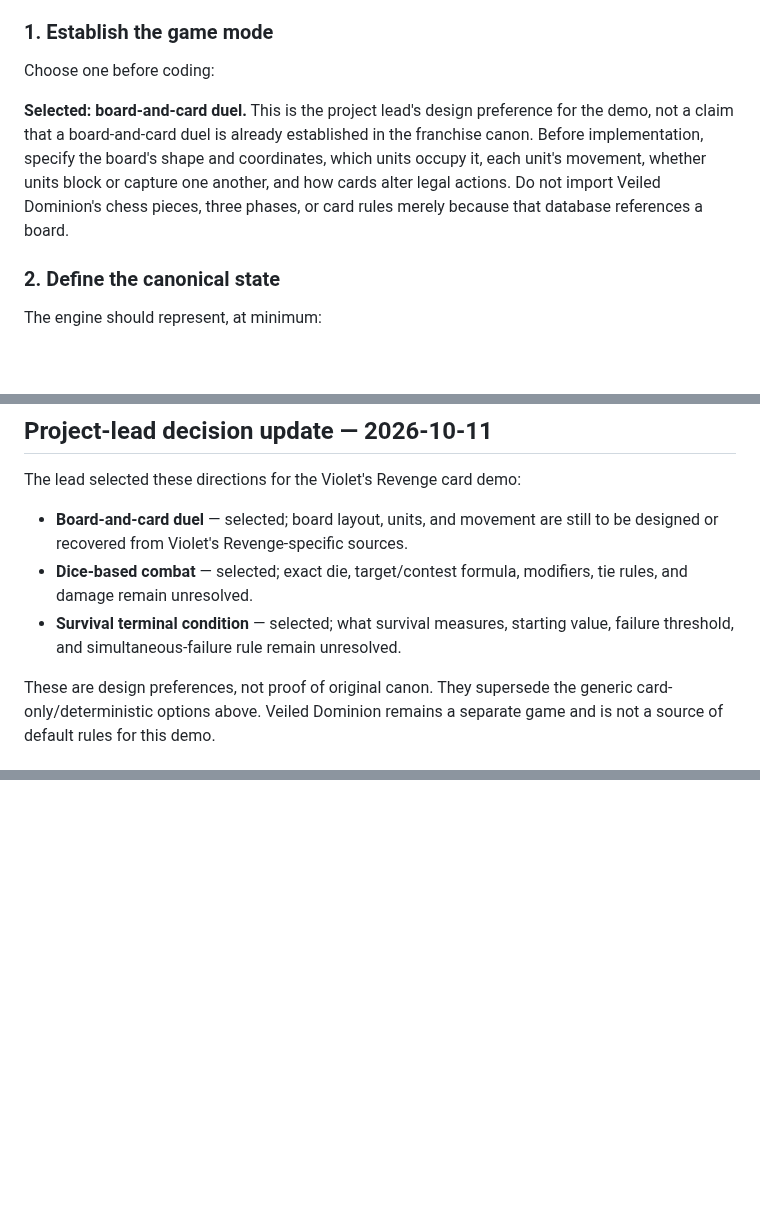
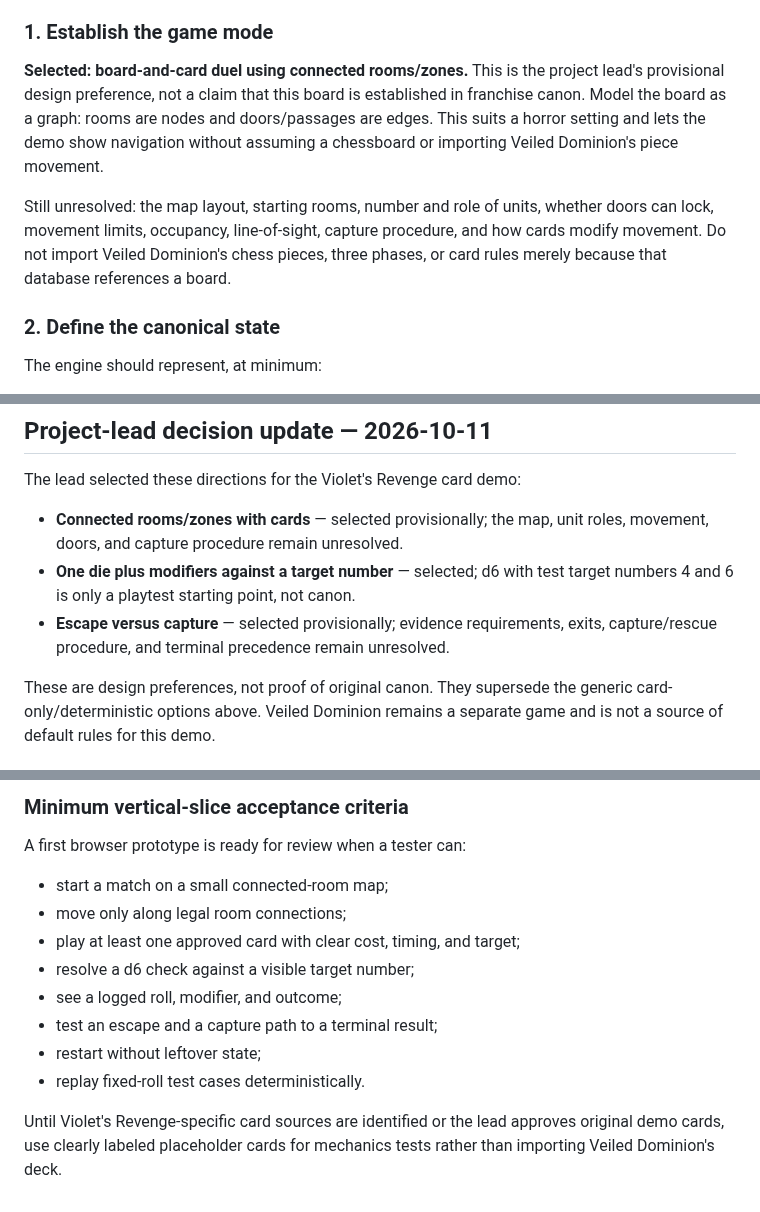
Before and after one commit to ibloud/violets-revenge, a Markdown page: docs/VIOLETS-REVENGE-MECHANICS-PLAN.md, 3 parts joined by grey strips. Drawn GitHub-style; blank space fills up the shorter version.

```diff
--- a/docs/VIOLETS-REVENGE-MECHANICS-PLAN.md
+++ b/docs/VIOLETS-REVENGE-MECHANICS-PLAN.md
@@ -44,9 +44,9 @@ This is a proposed scaffold, not canon. The project lead has selected board-and-
 
 ### 1. Establish the game mode
 
-Choose one before coding:
+**Selected: board-and-card duel using connected rooms/zones.** This is the project lead's provisional design preference, not a claim that this board is established in franchise canon. Model the board as a graph: rooms are nodes and doors/passages are edges. This suits a horror setting and lets the demo show navigation without assuming a chessboard or importing Veiled Dominion's piece movement.
 
-**Selected: board-and-card duel.** This is the project lead's design preference for the demo, not a claim that a board-and-card duel is already established in the franchise canon. Before implementation, specify the board's shape and coordinates, which units occupy it, each unit's movement, whether units block or capture one another, and how cards alter legal actions. Do not import Veiled Dominion's chess pieces, three phases, or card rules merely because that database references a board.
+Still unresolved: the map layout, starting rooms, number and role of units, whether doors can lock, movement limits, occupancy, line-of-sight, capture procedure, and how cards modify movement. Do not import Veiled Dominion's chess pieces, three phases, or card rules merely because that database references a board.
 
 ### 2. Define the canonical state
 
@@ -150,9 +152,9 @@ Before implementation, mark each item as **source-confirmed**, **lead-approved p
 
 The lead selected these directions for the Violet's Revenge card demo:
 
-- **Board-and-card duel** — selected; board layout, units, and movement are still to be designed or recovered from Violet's Revenge-specific sources.
-- **Dice-based combat** — selected; exact die, target/contest formula, modifiers, tie rules, and damage remain unresolved.
-- **Survival terminal condition** — selected; what survival measures, starting value, failure threshold, and simultaneous-failure rule remain unresolved.
+- **Connected rooms/zones with cards** — selected provisionally; the map, unit roles, movement, doors, and capture procedure remain unresolved.
+- **One die plus modifiers against a target number** — selected; d6 with test target numbers 4 and 6 is only a playtest starting point, not canon.
+- **Escape versus capture** — selected provisionally; evidence requirements, exits, capture/rescue procedure, and terminal precedence remain unresolved.
 
 These are design preferences, not proof of original canon. They supersede the generic card-only/deterministic options above. Veiled Dominion remains a separate game and is not a source of default rules for this demo.
 
@@ -174,0 +221,14 @@ The next specification should define these in order:
+### Minimum vertical-slice acceptance criteria
+
+A first browser prototype is ready for review when a tester can:
+
+- start a match on a small connected-room map;
+- move only along legal room connections;
+- play at least one approved card with clear cost, timing, and target;
+- resolve a d6 check against a visible target number;
+- see a logged roll, modifier, and outcome;
+- test an escape and a capture path to a terminal result;
+- restart without leftover state;
+- replay fixed-roll test cases deterministically.
+
+Until Violet's Revenge-specific card sources are identified or the lead approves original demo cards, use clearly labeled placeholder cards for mechanics tests rather than importing Veiled Dominion's deck.
```
Also changed, not shown: other parts of docs/VIOLETS-REVENGE-MECHANICS-PLAN.md (+56 -10 lines).
